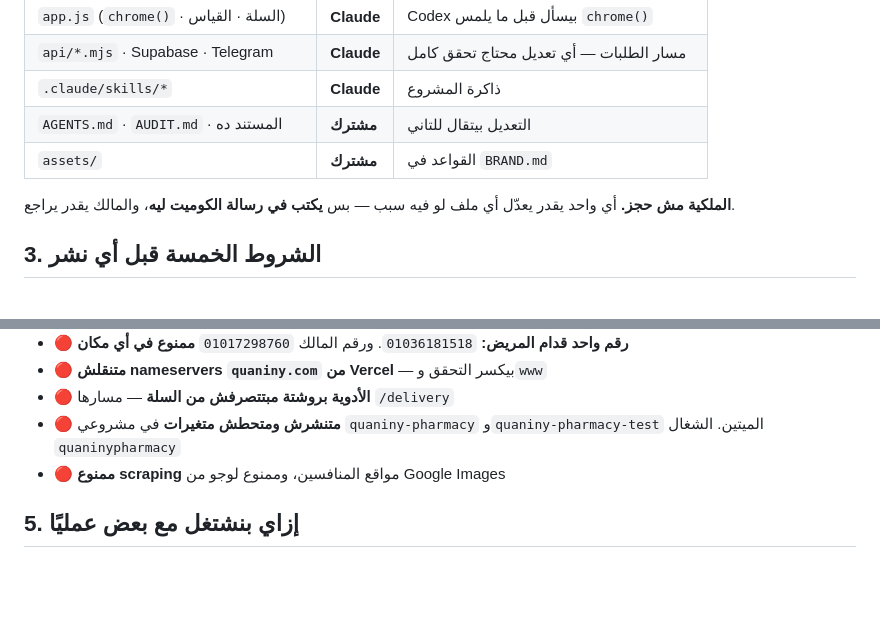
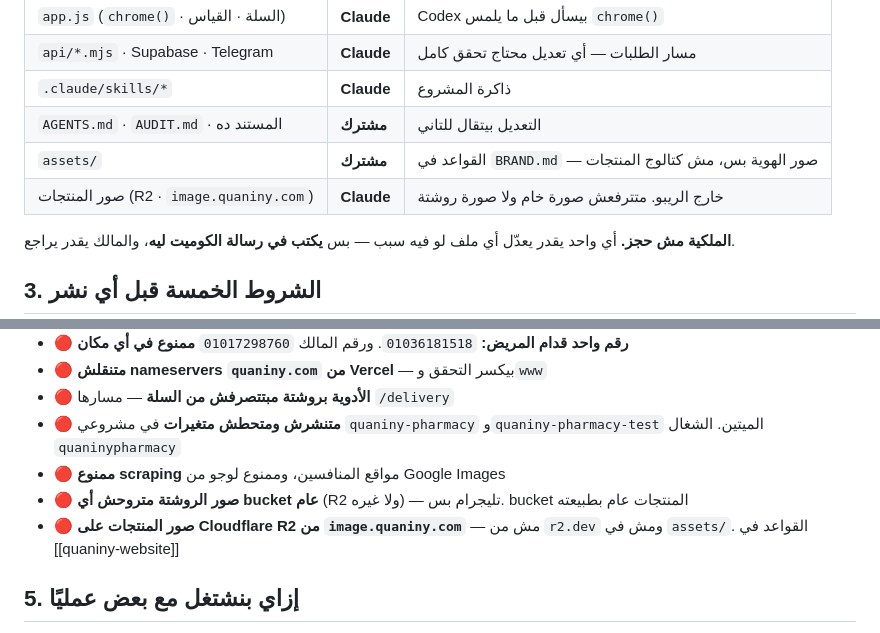
Before and after one commit to quaninypharmacy-gif/quaniny-pharmacy, a Markdown page: WORKING-AGREEMENT.md, 2 parts joined by grey strips. Rendered like a GitHub page; blank space fills up the shorter version.

Commit message:
Close the image-storage question: Cloudflare R2 on image.quaniny.com
The 4000-product simulation left one open decision — where product photos
live — and it had to be settled before photography starts, not after.
It is settled now, so record it with the numbers that decided it.

Measured, not estimated: encoded a photo at the real card dimensions on
the site's own WebP q78 pipeline. 400px -> 8.7 KB and 800px -> 19.4 KB
for a full scene (worst case); 2.4 / 5.7 KB for a box on white. A
conservative 40 KB per product over both variants puts 5000 products at
~200 MB.

That is 2% of R2's 10 GB free storage, and R2 charges nothing for egress
at all. Supabase Storage was rejected on the same arithmetic: its free
tier is 1 GB storage and 5 GB monthly egress — roughly 100k image loads,
which the catalogue passes as soon as items start ranking. Supabase keeps
the database, where it is comfortable inside 500 MB.

Two limits recorded with it, because they are what keeps the bill at
zero and the data safe. Images are served from image.quaniny.com, not
the r2.dev URL: behind the custom domain a cache hit never reaches R2 and
so never counts as a Class B operation. And R2 has no spend cap the way
Supabase does, so a usage notification is the first thing set up after the
bucket.

Patient prescription photos stay on the Telegram path only. A product
bucket is public by nature; health data does not go in one.

Co-Authored-By: Claude Opus 5 <noreply@anthropic.com>
Claude-Session: https://claude.ai/code/session_01RehQasqggidanuKnrDfifH

```diff
--- a/WORKING-AGREEMENT.md
+++ b/WORKING-AGREEMENT.md
@@ -29,7 +29,8 @@
 | `api/*.mjs` · Supabase · Telegram | **Claude** | مسار الطلبات — أي تعديل محتاج تحقق كامل |
 | `.claude/skills/*` | **Claude** | ذاكرة المشروع |
 | `AGENTS.md` · `AUDIT.md` · المستند ده | **مشترك** | التعديل بيتقال للتاني |
-| `assets/` | **مشترك** | القواعد في `BRAND.md` |
+| `assets/` | **مشترك** | القواعد في `BRAND.md` — صور الهوية بس، مش كتالوج المنتجات |
+| صور المنتجات (R2 · `image.quaniny.com`) | **Claude** | خارج الريبو. متترفعش صورة خام ولا صورة روشتة |
 
 **الملكية مش حجز.** أي واحد يقدر يعدّل أي ملف لو فيه سبب — بس **يكتب في رسالة الكوميت ليه**، والمالك يقدر يراجع.
 
@@ -57,6 +58,8 @@
 - 🔴 **الأدوية بروشتة مبتتصرفش من السلة** — مسارها `/delivery`
 - 🔴 **متنشرش ومتحطش متغيرات** في مشروعي `quaniny-pharmacy` و`quaniny-pharmacy-test` الميتين. الشغال `quaninypharmacy`
 - 🔴 **ممنوع scraping** مواقع المنافسين، وممنوع لوجو من Google Images
+- 🔴 **صور الروشتة متروحش أي bucket عام** (R2 ولا غيره) — تليجرام بس. bucket المنتجات عام بطبيعته
+- 🔴 **صور المنتجات على Cloudflare R2 من `image.quaniny.com`** — مش من `r2.dev` ومش في `assets/`. القواعد في [[quaniny-website]]
 
 ## 5. إزاي بنشتغل مع بعض عمليًا
 
```
Also changed, not shown: 2 other files.
